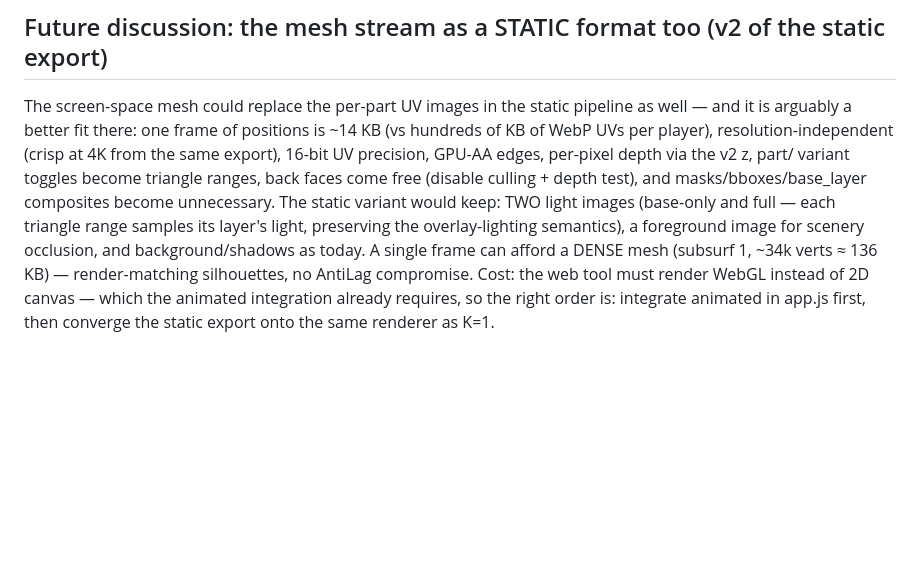
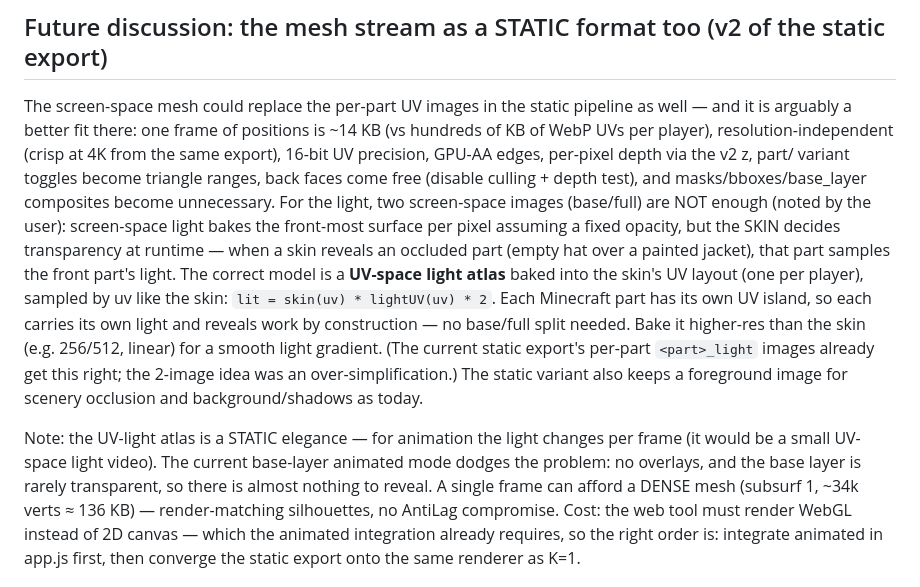
Before and after one commit to novaskin/novaskin-blender-addon, a Markdown page: docs/animated-export-plan.md, the part around the change. Drawn GitHub-style; blank space fills up the shorter version.

Commit message:
docs: static mesh light should be a UV-space atlas, not 2 screen-space images
User's point: 2 screen-space light images (base/full) bake front-most-per-pixel assuming
fixed opacity, but the skin decides transparency at runtime -- a revealed occluded part
(empty hat over painted jacket) gets the front part's light. Correct model: a UV-space
light atlas sampled by uv like the skin (lit = skin(uv) * lightUV(uv) * 2); each part's UV
island carries its own light, reveals work by construction, no base/full split. Static-only
elegance; animation would need a per-frame UV light video (base-only mode dodges it).

Co-Authored-By: Claude Opus 4.8 <noreply@anthropic.com>

```diff
--- a/docs/animated-export-plan.md
+++ b/docs/animated-export-plan.md
@@ -292,10 +292,22 @@ well — and it is arguably a better fit there: one frame of positions is ~14 KB
 hundreds of KB of WebP UVs per player), resolution-independent (crisp at 4K from the
 same export), 16-bit UV precision, GPU-AA edges, per-pixel depth via the v2 z, part/
 variant toggles become triangle ranges, back faces come free (disable culling + depth
-test), and masks/bboxes/base_layer composites become unnecessary. The static variant
-would keep: TWO light images (base-only and full — each triangle range samples its
-layer's light, preserving the overlay-lighting semantics), a foreground image for
-scenery occlusion, and background/shadows as today. A single frame can afford a DENSE
+test), and masks/bboxes/base_layer composites become unnecessary. For the light, two screen-space images (base/full) are NOT enough (noted by the user):
+screen-space light bakes the front-most surface per pixel assuming a fixed opacity, but
+the SKIN decides transparency at runtime — when a skin reveals an occluded part (empty
+hat over a painted jacket), that part samples the front part's light. The correct model
+is a **UV-space light atlas** baked into the skin's UV layout (one per player), sampled
+by uv like the skin: `lit = skin(uv) * lightUV(uv) * 2`. Each Minecraft part has its own
+UV island, so each carries its own light and reveals work by construction — no base/full
+split needed. Bake it higher-res than the skin (e.g. 256/512, linear) for a smooth light
+gradient. (The current static export's per-part `<part>_light` images already get this
+right; the 2-image idea was an over-simplification.) The static variant also keeps a
+foreground image for scenery occlusion and background/shadows as today.
+
+Note: the UV-light atlas is a STATIC elegance — for animation the light changes per frame
+(it would be a small UV-space light video). The current base-layer animated mode dodges
+the problem: no overlays, and the base layer is rarely transparent, so there is almost
+nothing to reveal. A single frame can afford a DENSE
 mesh (subsurf 1, ~34k verts ≈ 136 KB) — render-matching silhouettes, no AntiLag
 compromise. Cost: the web tool must render WebGL instead of 2D canvas — which the
 animated integration already requires, so the right order is: integrate animated in
```
